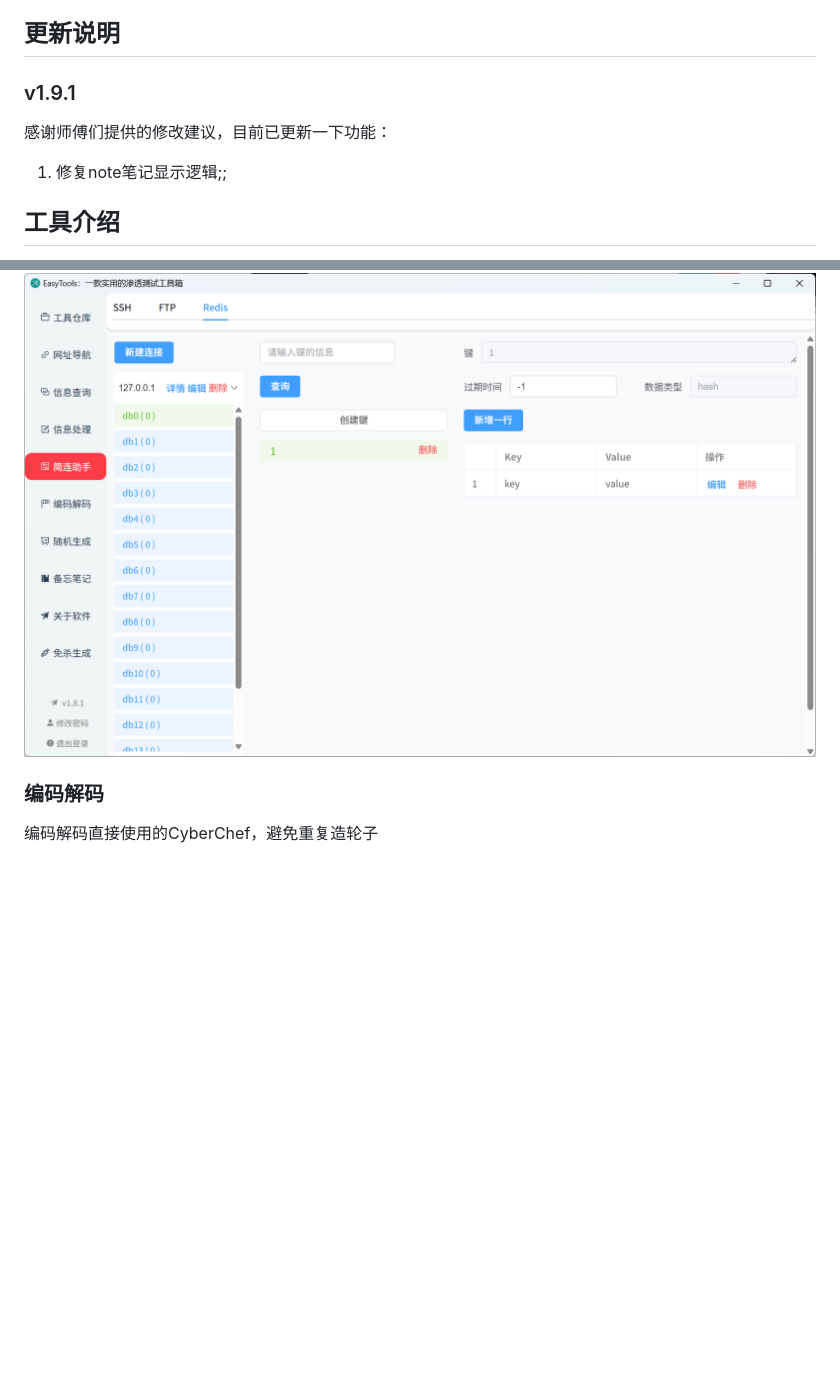
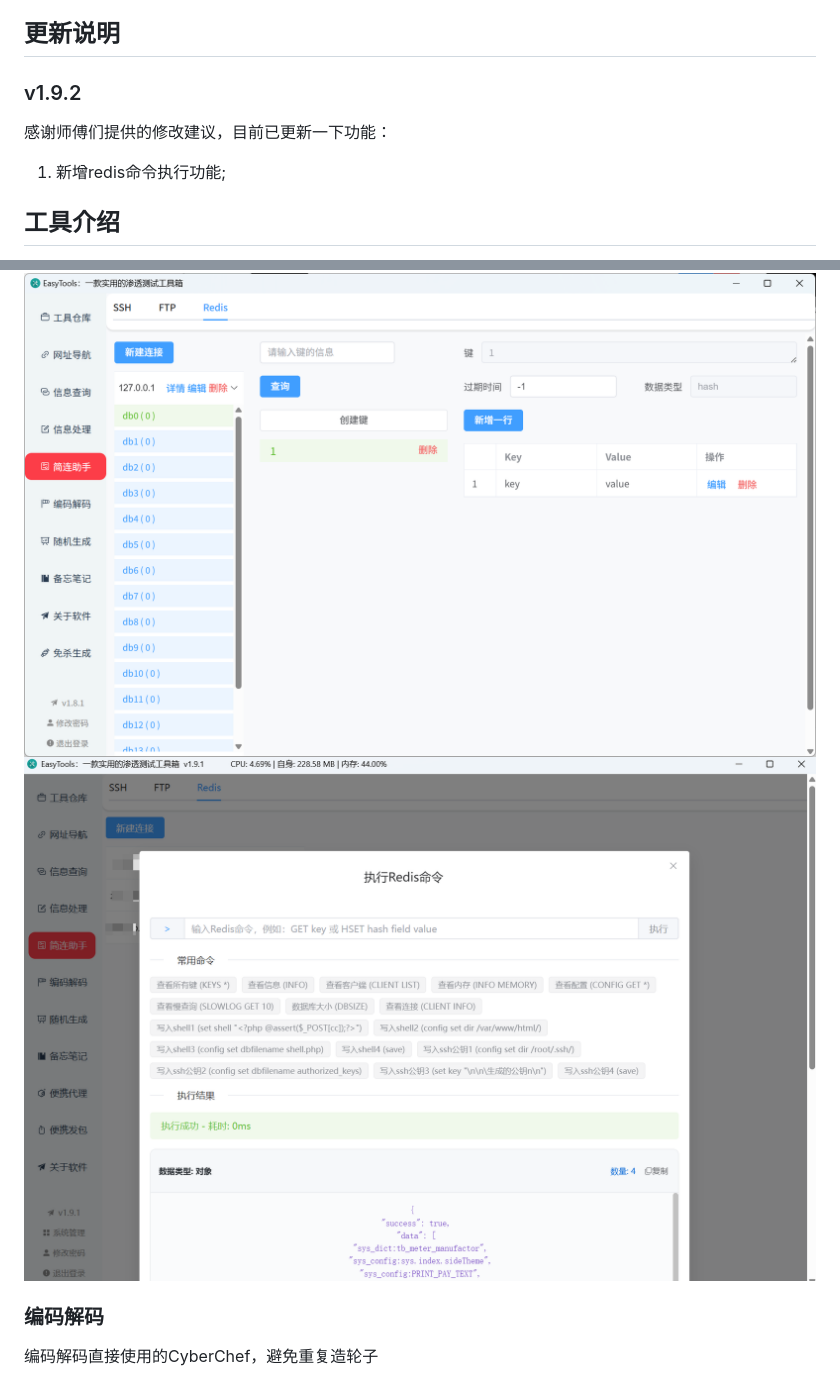
Before and after one commit to doki-byte/EasyTools, a Markdown page: README.md, 2 parts joined by grey strips. Drawn GitHub-style; pictures changed too: images/image-20251020123650.png (added); blank space fills up the shorter version.

```diff
--- a/README.md
+++ b/README.md
@@ -8,11 +8,11 @@
 
 ## 更新说明
 
-###  v1.9.1
+###  v1.9.2
 
 感谢师傅们提供的修改建议，目前已更新一下功能：
 
-1. 修复note笔记显示逻辑;;
+1. 新增redis命令执行功能;
 
 ## 工具介绍
 
@@ -113,6 +113,7 @@ cd /D EasyToolsFiles\tools\gui_webshell\Godzilla && loader.vbs [可选参数]
 #### Redis
 
 ![image-20250706200748776](images/image-20250706200748776.png)
+![image-20251020123650](images/image-20251020123650.png)
 
 ### 编码解码
 
```
Also changed, not shown: 15 other files.
